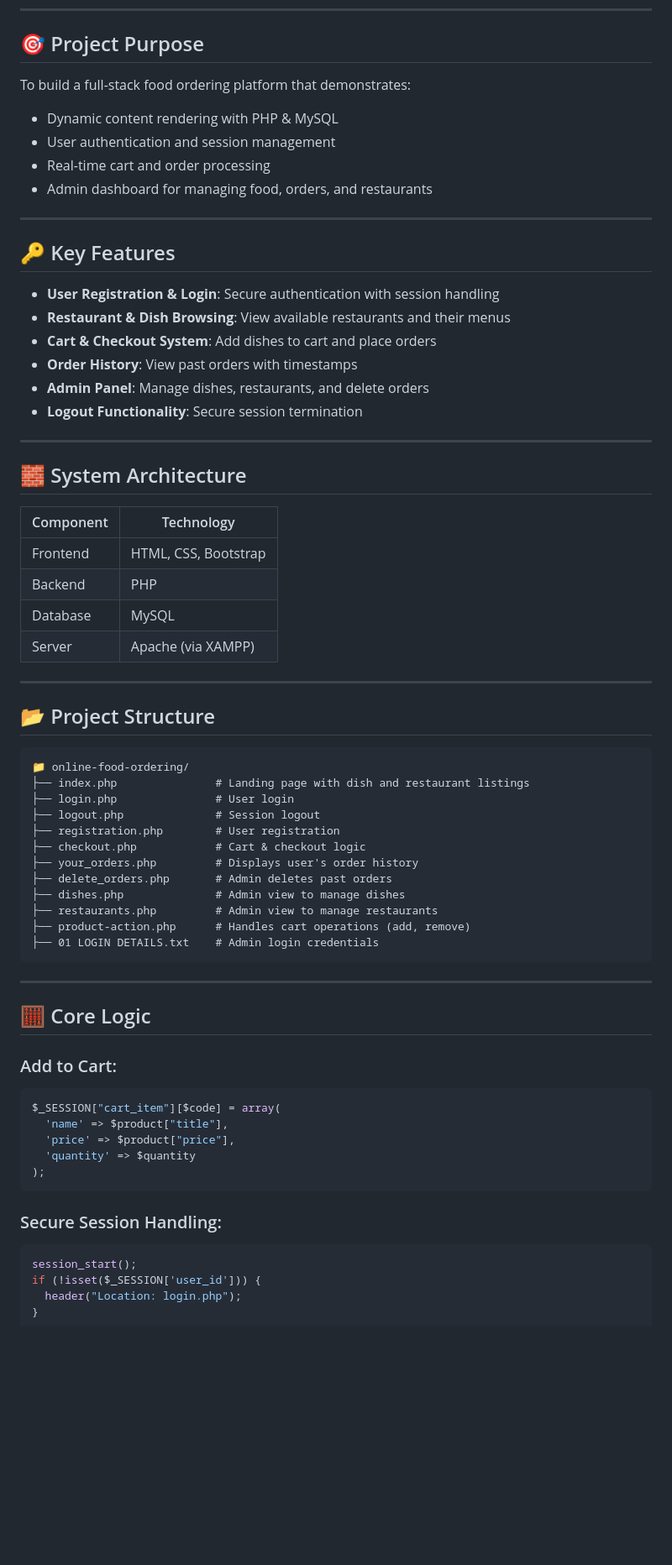
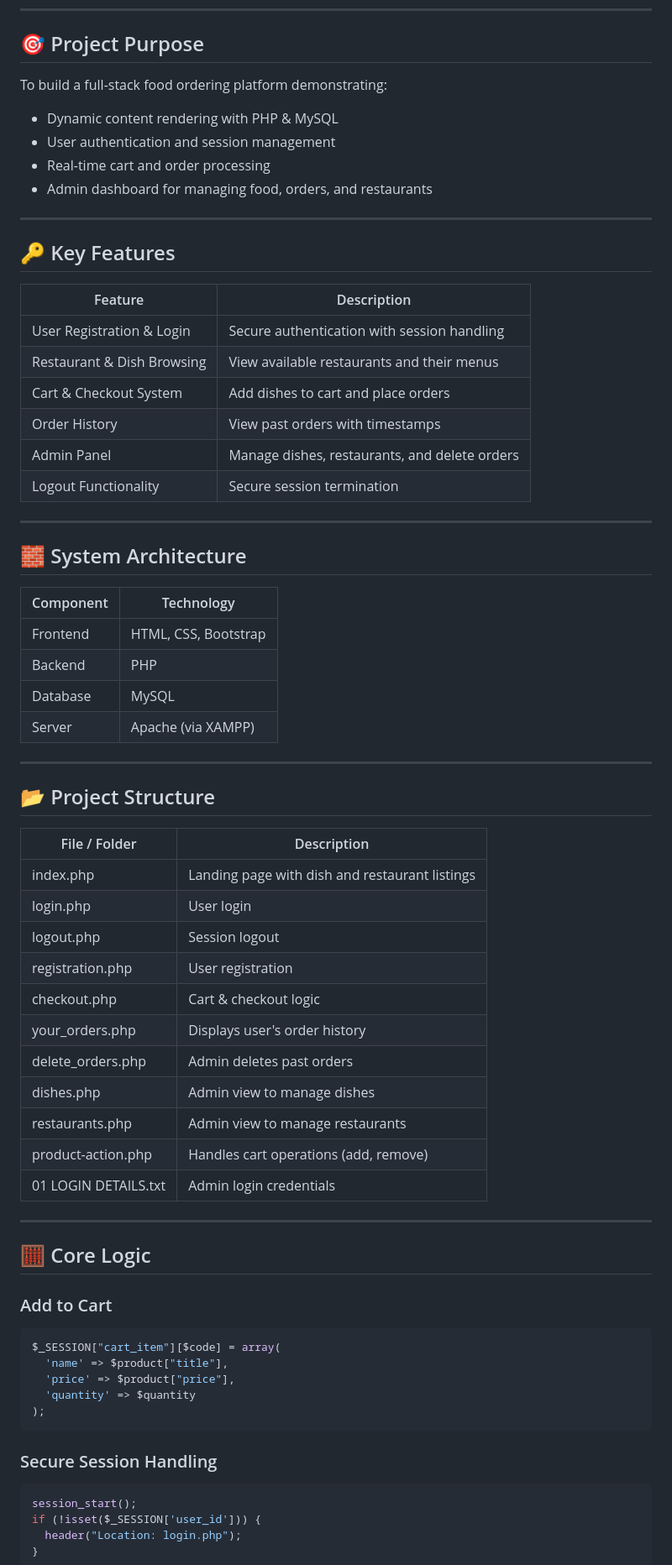
Before and after one commit to dhruv2212mathura/OFOS, a Markdown page: README.md, the part around one of its changes. Shown at 84% size. Drawn GitHub-style; blank space fills up the shorter version.

````diff
--- a/README.md
+++ b/README.md
@@ -6,7 +13,7 @@ This is a dynamic web-based food ordering system developed using PHP and MySQL.
 
 ## 🎯 Project Purpose
 
-To build a full-stack food ordering platform that demonstrates:
+To build a full-stack food ordering platform demonstrating:
 
 - Dynamic content rendering with PHP & MySQL
 - User authentication and session management
@@ -17,48 +24,49 @@ To build a full-stack food ordering platform that demonstrates:
 
 ## 🔑 Key Features
 
-- **User Registration & Login**: Secure authentication with session handling
-- **Restaurant & Dish Browsing**: View available restaurants and their menus
-- **Cart & Checkout System**: Add dishes to cart and place orders
-- **Order History**: View past orders with timestamps
-- **Admin Panel**: Manage dishes, restaurants, and delete orders
-- **Logout Functionality**: Secure session termination
+| Feature | Description |
+|---------|-------------|
+| User Registration & Login | Secure authentication with session handling |
+| Restaurant & Dish Browsing | View available restaurants and their menus |
+| Cart & Checkout System | Add dishes to cart and place orders |
+| Order History | View past orders with timestamps |
+| Admin Panel | Manage dishes, restaurants, and delete orders |
+| Logout Functionality | Secure session termination |
 
 ---
 
 ## 🧱 System Architecture
 
-| Component | Technology        |
-|----------|--------------------|
+| Component | Technology |
+|----------|-----------|
 | Frontend | HTML, CSS, Bootstrap |
-| Backend  | PHP                |
-| Database | MySQL              |
+| Backend  | PHP |
+| Database | MySQL |
 | Server   | Apache (via XAMPP) |
 
 ---
 
 ## 📂 Project Structure
 
-```
-📁 online-food-ordering/
-├── index.php               # Landing page with dish and restaurant listings
-├── login.php               # User login
-├── logout.php              # Session logout
-├── registration.php        # User registration
-├── checkout.php            # Cart & checkout logic
-├── your_orders.php         # Displays user's order history
-├── delete_orders.php       # Admin deletes past orders
-├── dishes.php              # Admin view to manage dishes
-├── restaurants.php         # Admin view to manage restaurants
-├── product-action.php      # Handles cart operations (add, remove)
-├── 01 LOGIN DETAILS.txt    # Admin login credentials
-```
+| File / Folder | Description |
+|---------------|-------------|
+| index.php | Landing page with dish and restaurant listings |
+| login.php | User login |
+| logout.php | Session logout |
+| registration.php | User registration |
+| checkout.php | Cart & checkout logic |
+| your_orders.php | Displays user's order history |
+| delete_orders.php | Admin deletes past orders |
+| dishes.php | Admin view to manage dishes |
+| restaurants.php | Admin view to manage restaurants |
+| product-action.php | Handles cart operations (add, remove) |
+| 01 LOGIN DETAILS.txt | Admin login credentials |
 
 ---
 
 ## 🧮 Core Logic
 
-### Add to Cart:
+### Add to Cart
 ```php
 $_SESSION["cart_item"][$code] = array(
   'name' => $product["title"],
@@ -67,7 +75,7 @@ $_SESSION["cart_item"][$code] = array(
 );
 ```
 
-### Secure Session Handling:
+### Secure Session Handling
 ```php
 session_start();
 if (!isset($_SESSION['user_id'])) {
````
Also changed, not shown: other parts of README.md (+38 -36 lines).
